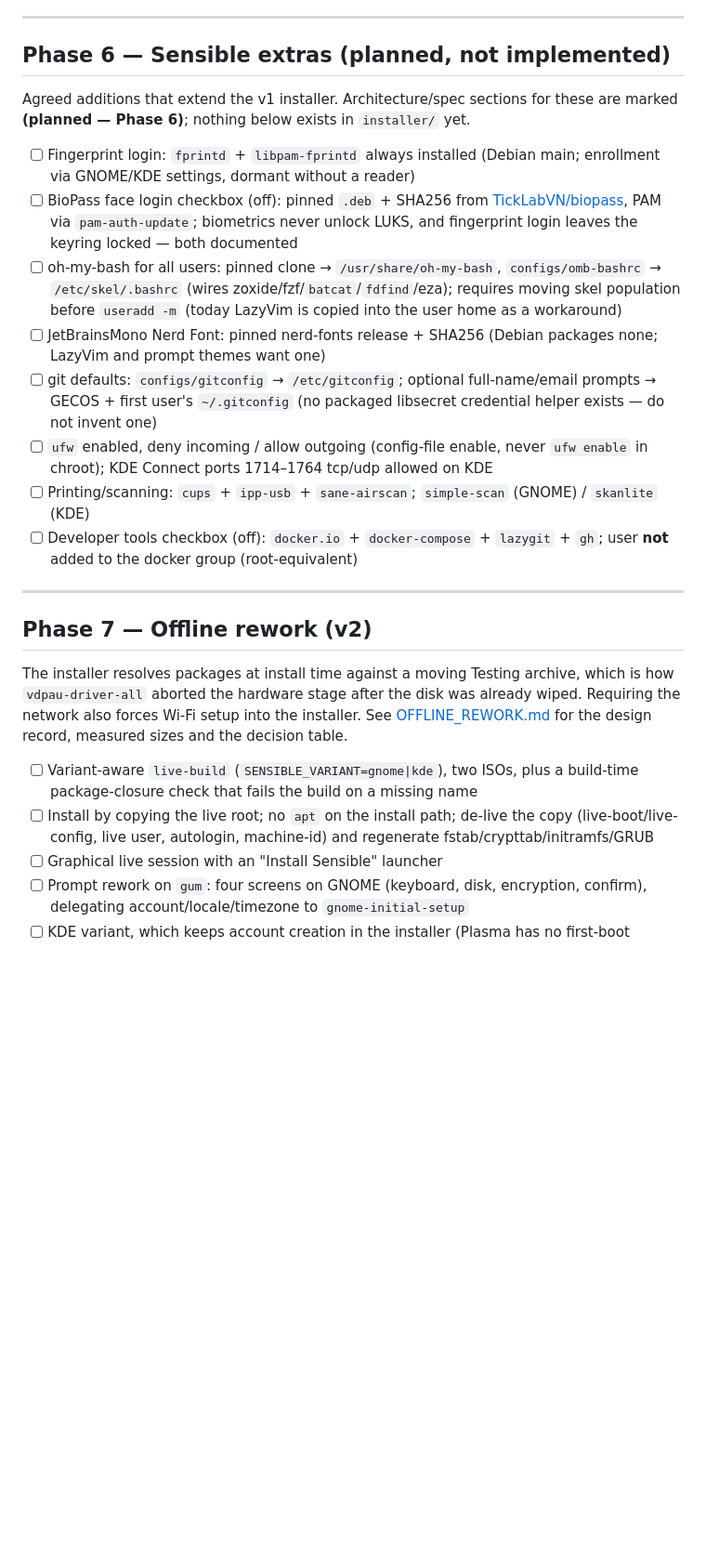
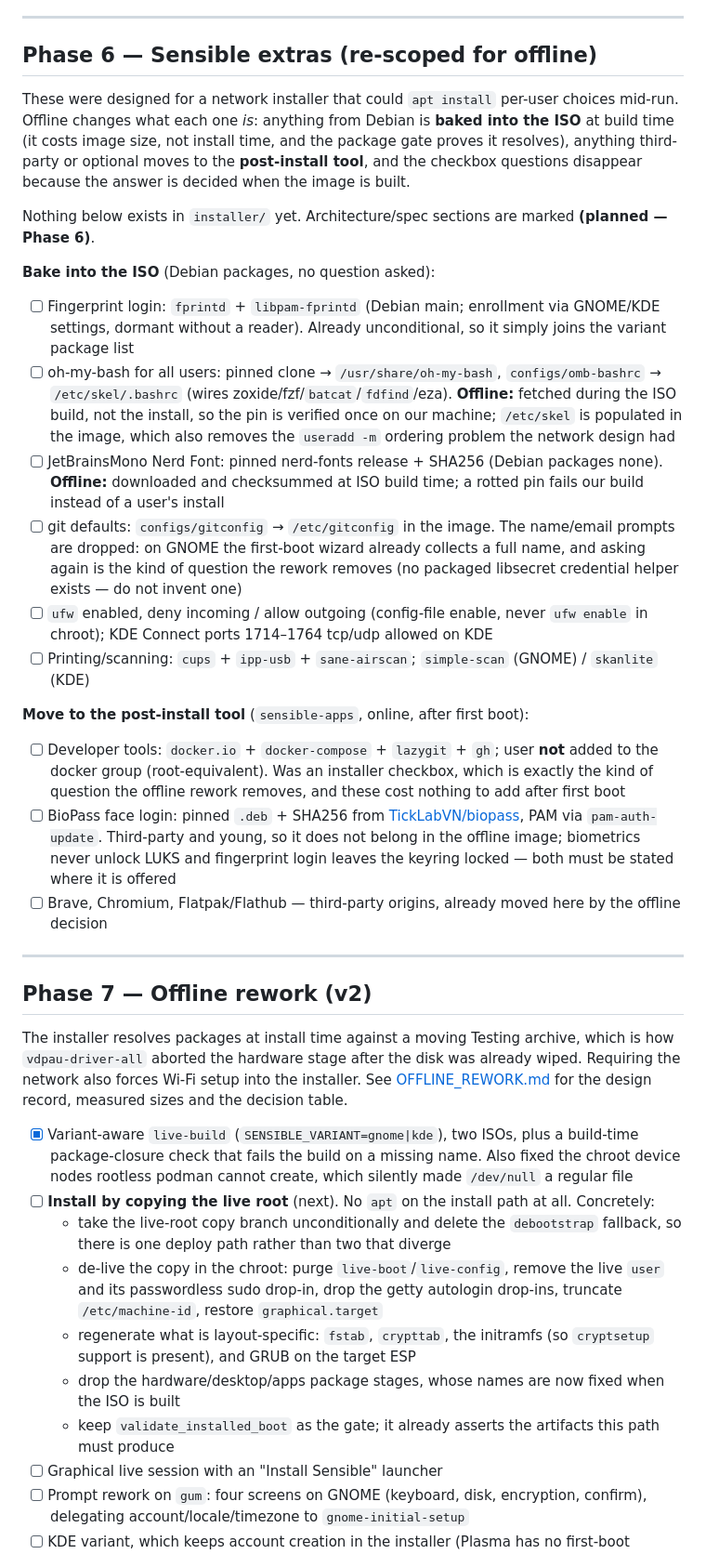
Before and after one commit to korq-apps/sensible, a Markdown page: docs/PLAN.md, the part around one of its changes. Shown at 93% size. Drawn GitHub-style; blank space fills up the shorter version.

```diff
--- a/docs/PLAN.md
+++ b/docs/PLAN.md
@@ -119,18 +140,32 @@ to defer or waive this release gate.
 
 ---
 
-## Phase 6 — Sensible extras (planned, not implemented)
+## Phase 6 — Sensible extras (re-scoped for offline)
 
-Agreed additions that extend the v1 installer. Architecture/spec sections for these are marked **(planned — Phase 6)**; nothing below exists in `installer/` yet.
+These were designed for a network installer that could `apt install` per-user
+choices mid-run. Offline changes what each one *is*: anything from Debian is
+**baked into the ISO** at build time (it costs image size, not install time,
+and the package gate proves it resolves), anything third-party or optional
+moves to the **post-install tool**, and the checkbox questions disappear
+because the answer is decided when the image is built.
 
-- [ ] Fingerprint login: `fprintd` + `libpam-fprintd` always installed (Debian main; enrollment via GNOME/KDE settings, dormant without a reader)
-- [ ] BioPass face login checkbox (off): pinned `.deb` + SHA256 from [TickLabVN/biopass](https://github.com/TickLabVN/biopass), PAM via `pam-auth-update`; biometrics never unlock LUKS, and fingerprint login leaves the keyring locked — both documented
-- [ ] oh-my-bash for all users: pinned clone → `/usr/share/oh-my-bash`, `configs/omb-bashrc` → `/etc/skel/.bashrc` (wires zoxide/fzf/`batcat`/`fdfind`/eza); requires moving skel population before `useradd -m` (today LazyVim is copied into the user home as a workaround)
-- [ ] JetBrainsMono Nerd Font: pinned nerd-fonts release + SHA256 (Debian packages none; LazyVim and prompt themes want one)
-- [ ] git defaults: `configs/gitconfig` → `/etc/gitconfig`; optional full-name/email prompts → GECOS + first user's `~/.gitconfig` (no packaged libsecret credential helper exists — do not invent one)
+Nothing below exists in `installer/` yet. Architecture/spec sections are marked
+**(planned — Phase 6)**.
+
+**Bake into the ISO** (Debian packages, no question asked):
+
+- [ ] Fingerprint login: `fprintd` + `libpam-fprintd` (Debian main; enrollment via GNOME/KDE settings, dormant without a reader). Already unconditional, so it simply joins the variant package list
+- [ ] oh-my-bash for all users: pinned clone → `/usr/share/oh-my-bash`, `configs/omb-bashrc` → `/etc/skel/.bashrc` (wires zoxide/fzf/`batcat`/`fdfind`/eza). **Offline:** fetched during the ISO build, not the install, so the pin is verified once on our machine; `/etc/skel` is populated in the image, which also removes the `useradd -m` ordering problem the network design had
+- [ ] JetBrainsMono Nerd Font: pinned nerd-fonts release + SHA256 (Debian packages none). **Offline:** downloaded and checksummed at ISO build time; a rotted pin fails our build instead of a user's install
+- [ ] git defaults: `configs/gitconfig` → `/etc/gitconfig` in the image. The name/email prompts are dropped: on GNOME the first-boot wizard already collects a full name, and asking again is the kind of question the rework removes (no packaged libsecret credential helper exists — do not invent one)
 - [ ] `ufw` enabled, deny incoming / allow outgoing (config-file enable, never `ufw enable` in chroot); KDE Connect ports 1714–1764 tcp/udp allowed on KDE
 - [ ] Printing/scanning: `cups` + `ipp-usb` + `sane-airscan`; `simple-scan` (GNOME) / `skanlite` (KDE)
-- [ ] Developer tools checkbox (off): `docker.io` + `docker-compose` + `lazygit` + `gh`; user **not** added to the docker group (root-equivalent)
+
+**Move to the post-install tool** (`sensible-apps`, online, after first boot):
+
+- [ ] Developer tools: `docker.io` + `docker-compose` + `lazygit` + `gh`; user **not** added to the docker group (root-equivalent). Was an installer checkbox, which is exactly the kind of question the offline rework removes, and these cost nothing to add after first boot
+- [ ] BioPass face login: pinned `.deb` + SHA256 from [TickLabVN/biopass](https://github.com/TickLabVN/biopass), PAM via `pam-auth-update`. Third-party and young, so it does not belong in the offline image; biometrics never unlock LUKS and fingerprint login leaves the keyring locked — both must be stated where it is offered
+- [ ] Brave, Chromium, Flatpak/Flathub — third-party origins, already moved here by the offline decision
 
 ---
 
@@ -142,8 +177,13 @@ disk was already wiped. Requiring the network also forces Wi-Fi setup into the
 installer. See [OFFLINE_REWORK.md](OFFLINE_REWORK.md) for the design record,
 measured sizes and the decision table.
 
-- [ ] Variant-aware `live-build` (`SENSIBLE_VARIANT=gnome|kde`), two ISOs, plus a build-time package-closure check that fails the build on a missing name
-- [ ] Install by copying the live root; no `apt` on the install path; de-live the copy (live-boot/live-config, live user, autologin, machine-id) and regenerate fstab/crypttab/initramfs/GRUB
+- [x] Variant-aware `live-build` (`SENSIBLE_VARIANT=gnome|kde`), two ISOs, plus a build-time package-closure check that fails the build on a missing name. Also fixed the chroot device nodes rootless podman cannot create, which silently made `/dev/null` a regular file
+- [ ] **Install by copying the live root** (next). No `apt` on the install path at all. Concretely:
+  - take the live-root copy branch unconditionally and delete the `debootstrap` fallback, so there is one deploy path rather than two that diverge
+  - de-live the copy in the chroot: purge `live-boot`/`live-config`, remove the live `user` and its passwordless sudo drop-in, drop the getty autologin drop-ins, truncate `/etc/machine-id`, restore `graphical.target`
+  - regenerate what is layout-specific: `fstab`, `crypttab`, the initramfs (so `cryptsetup` support is present), and GRUB on the target ESP
+  - drop the hardware/desktop/apps package stages, whose names are now fixed when the ISO is built
+  - keep `validate_installed_boot` as the gate; it already asserts the artifacts this path must produce
 - [ ] Graphical live session with an "Install Sensible" launcher
 - [ ] Prompt rework on `gum`: four screens on GNOME (keyboard, disk, encryption, confirm), delegating account/locale/timezone to `gnome-initial-setup`
 - [ ] KDE variant, which keeps account creation in the installer (Plasma has no first-boot wizard)
```
Also changed, not shown: other parts of docs/PLAN.md (+68 -0 lines).
